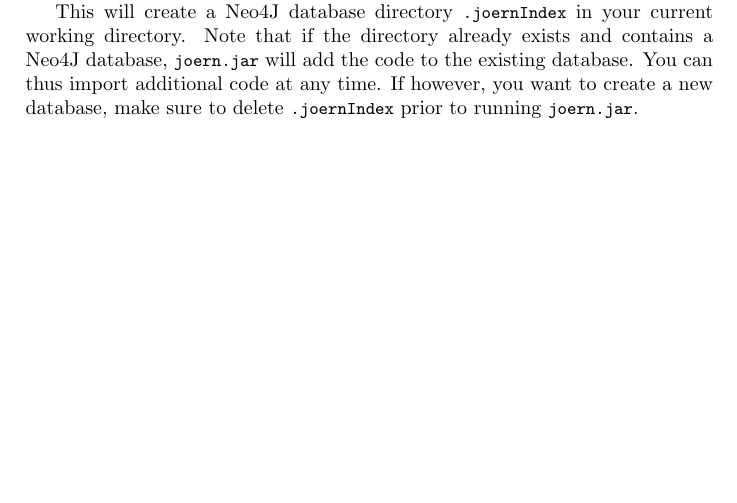
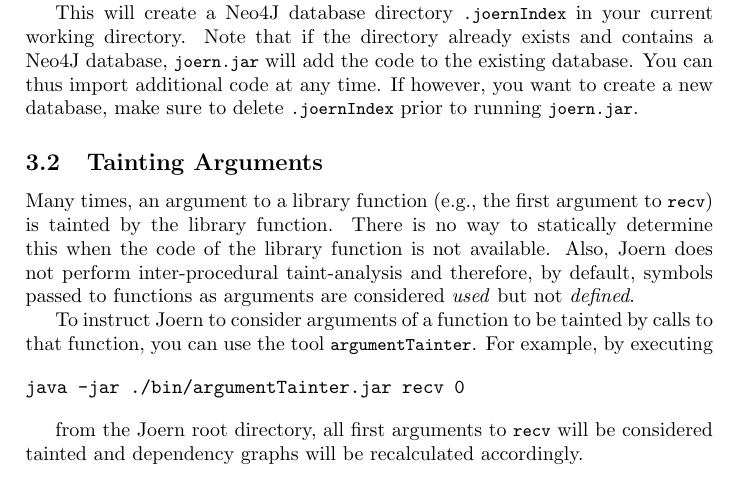
Before and after one commit to rgbkrk/joern-docs, a LaTeX document (latex/joern-docs.tex): part of page 5 of 15, cut so that both start at the same text, the shorter picture padded with empty space. Compiled offline with pdfLaTeX.

Commit message:
Added documentation about argumentTainter.

```diff
--- a/latex/joern-docs.tex
+++ b/latex/joern-docs.tex
@@ -213,6 +213,28 @@ existing database. You can thus import additional code at any time. If
 however, you want to create a new database, make sure to delete
 \code{.joernIndex} prior to running \code{joern.jar}.
 
+
+\subsection{Tainting Arguments}
+
+Many times, an argument to a library function (e.g., the first
+argument to \code{recv}) is tainted by the library function. There is
+no way to statically determine this when the code of the library
+function is not available. Also, Joern does not perform
+inter-procedural taint-analysis and therefore, by default, symbols
+passed to functions as arguments are considered \emph{used} but not
+\emph{defined}.
+
+To instruct Joern to consider arguments of a function to be tainted by
+calls to that function, you can use the tool
+\code{argumentTainter}. For example, by executing
+
+\begin{verbatim}
+java -jar ./bin/argumentTainter.jar recv 0
+\end{verbatim}
+
+from the Joern root directory, all first arguments to \code{recv} will
+be considered tainted and dependency graphs will be recalculated
+accordingly.
 
 \subsection{Starting the Database Server}
 
```
Also changed, not shown: latex/joern-docs.pdf.
